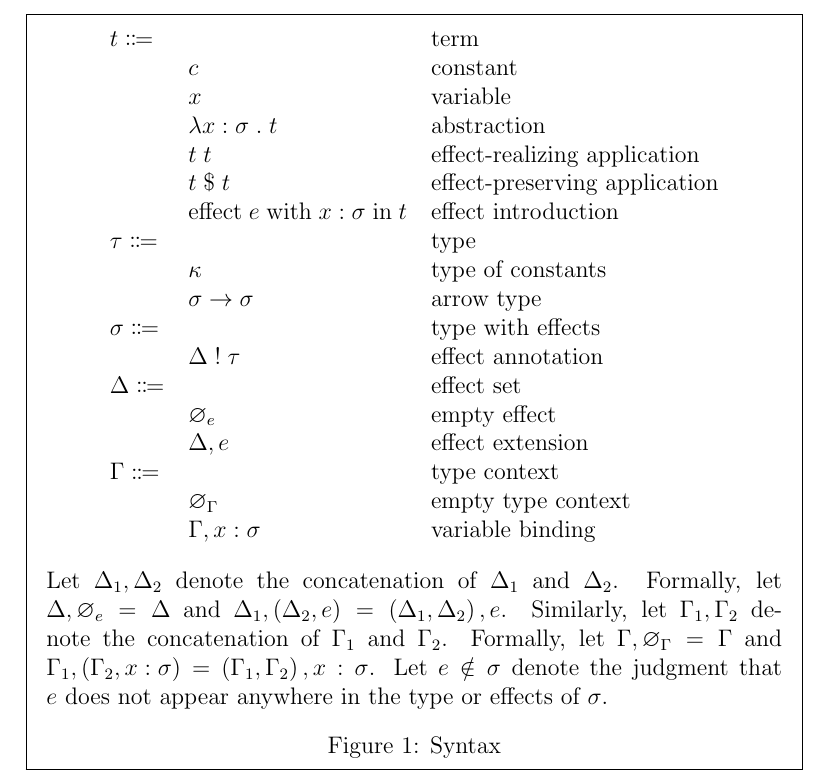
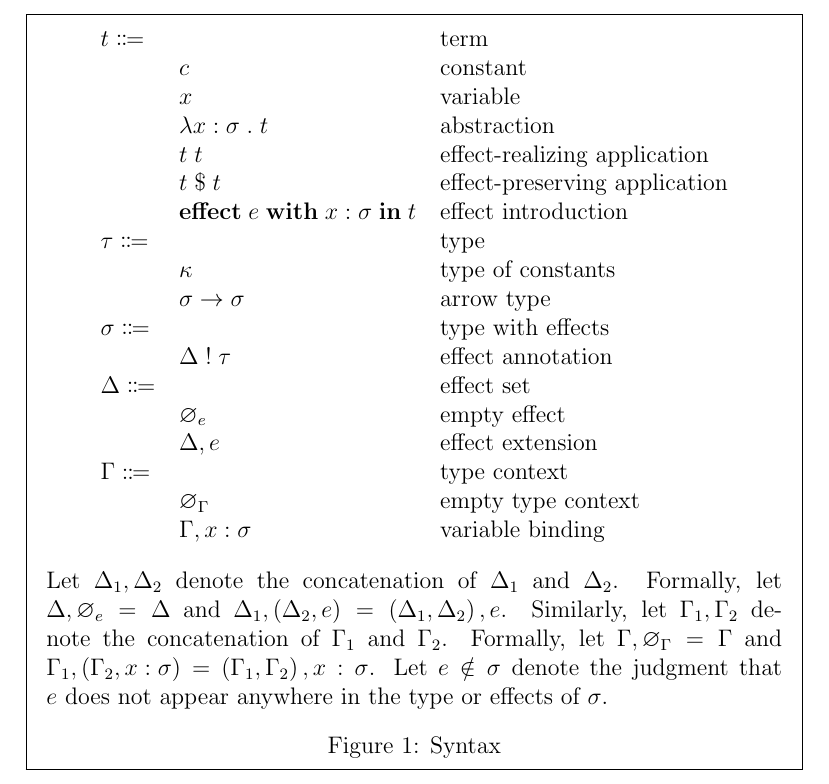
Before and after one commit to stepchowfun/delimited-effects, a LaTeX document (main.tex): part of page 2 of 4, cut so that both start at the same text. Compiled offline with pdfLaTeX.

Commit message:
Make keywords bold

```diff
--- a/main.tex
+++ b/main.tex
@@ -39,7 +39,7 @@
 \newcommand\eabs[2]{\lambda #1 \; . \; #2} % chktex 1 chktex 26
 \newcommand\eapp[2]{#1 \; #2}
 \newcommand\eappx[2]{#1 \; \$ \; #2}
-\newcommand\eeffect[4]{\text{effect} \; #1 \; \text{with} \; \tanno{#2}{#3} \; \text{in} \; #4}
+\newcommand\eeffect[4]{\textbf{effect} \; #1 \; \textbf{with} \; \tanno{#2}{#3} \; \textbf{in} \; #4}
 
 % Types
 \newcommand\ttype{\tau}
```
